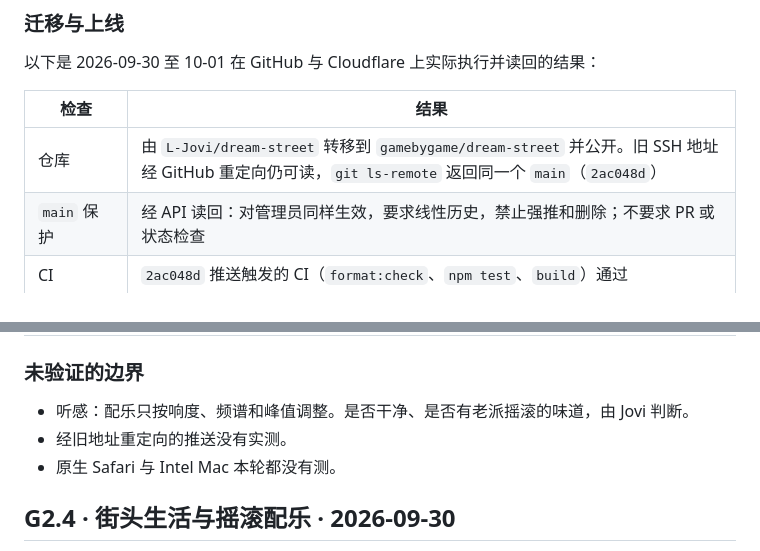
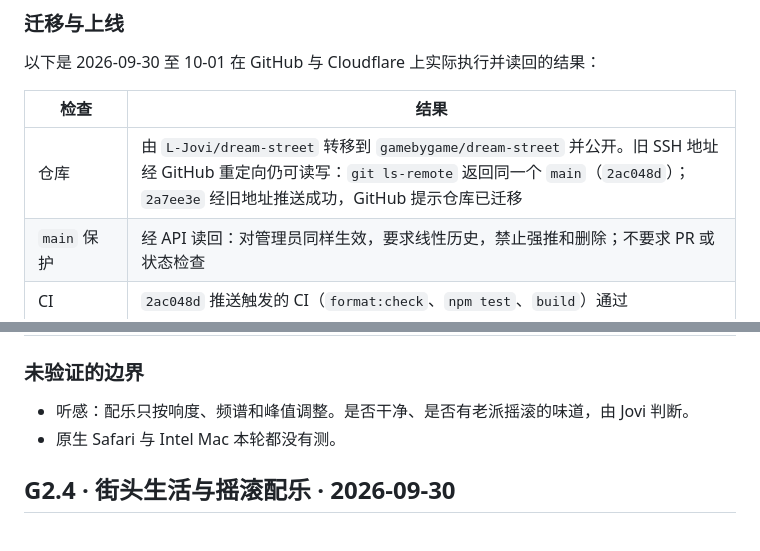
Before and after one commit to gamebygame/dream-street, a Markdown page: docs/VERIFICATION.md, 2 parts joined by grey strips. Rendered like a GitHub page.

Commit message:
Record that the transfer redirect also carries pushes
2a7ee3e was pushed through the old L-Jovi address and GitHub accepted it
with a "repository moved" notice, so G2.5 now lists pushes as checked
instead of untested.

Co-Authored-By: Claude Opus 5.5 <noreply@anthropic.com>

```diff
--- a/docs/VERIFICATION.md
+++ b/docs/VERIFICATION.md
@@ -49,7 +49,7 @@ clean-v3 的其余指标：
 
 | 检查 | 结果 |
 | --- | --- |
-| 仓库 | 由 `L-Jovi/dream-street` 转移到 `gamebygame/dream-street` 并公开。旧 SSH 地址经 GitHub 重定向仍可读，`git ls-remote` 返回同一个 `main`（`2ac048d`） |
+| 仓库 | 由 `L-Jovi/dream-street` 转移到 `gamebygame/dream-street` 并公开。旧 SSH 地址经 GitHub 重定向仍可读写：`git ls-remote` 返回同一个 `main`（`2ac048d`）；`2a7ee3e` 经旧地址推送成功，GitHub 提示仓库已迁移 |
 | `main` 保护 | 经 API 读回：对管理员同样生效，要求线性历史，禁止强推和删除；不要求 PR 或状态检查 |
 | CI | `2ac048d` 推送触发的 CI（`format:check`、`npm test`、`build`）通过 |
 | Pages 部署 | 推送时仓库仍为私有、Pages 尚未启用，第一次部署失败；启用 Pages（GitHub Actions）后手动重跑成功 |
@@ -62,7 +62,6 @@ clean-v3 的其余指标：
 ### 未验证的边界
 
 - 听感：配乐只按响度、频谱和峰值调整。是否干净、是否有老派摇滚的味道，由 Jovi 判断。
-- 经旧地址重定向的推送没有实测。
 - 原生 Safari 与 Intel Mac 本轮都没有测。
 
 ## G2.4 · 街头生活与摇滚配乐 · 2026-09-30
```
